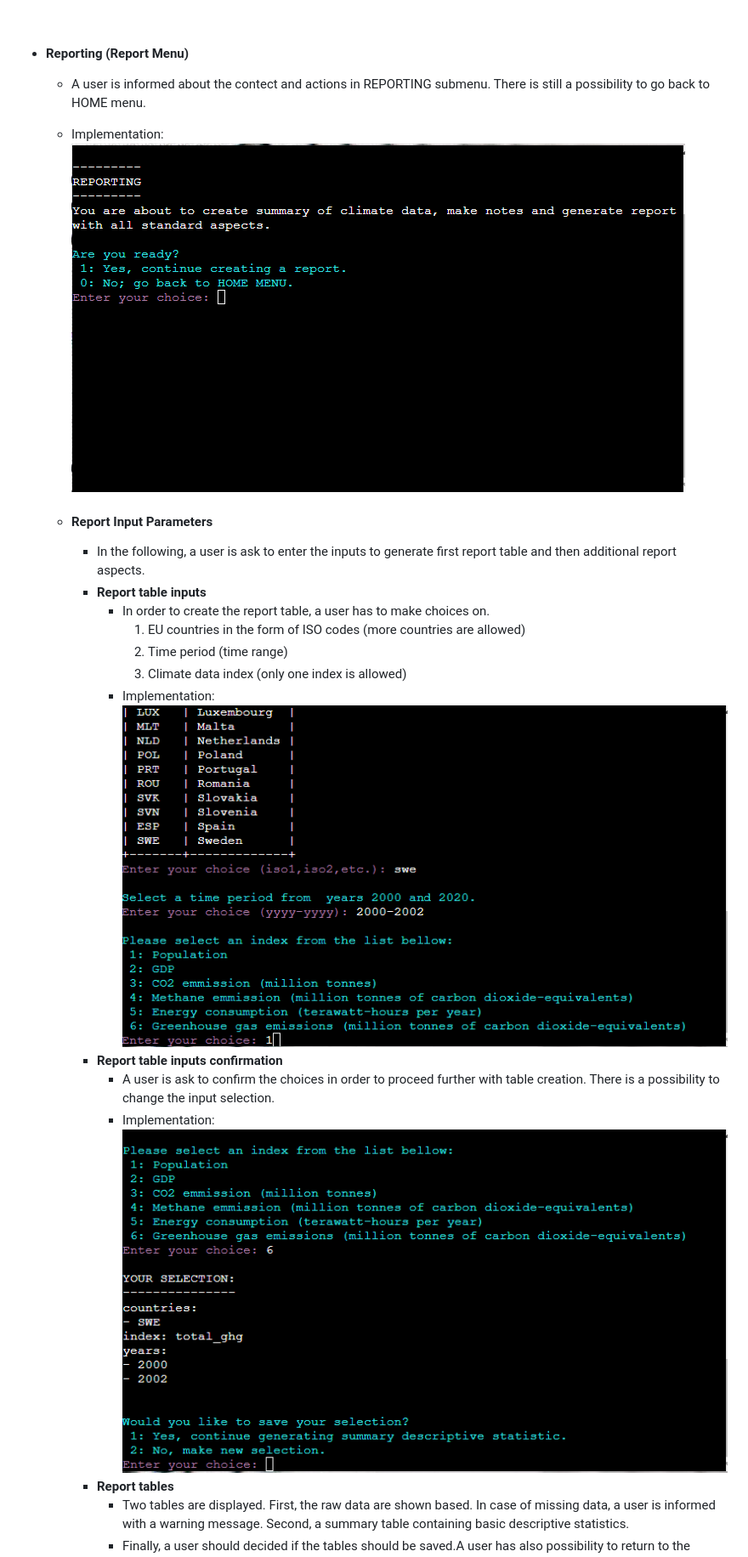
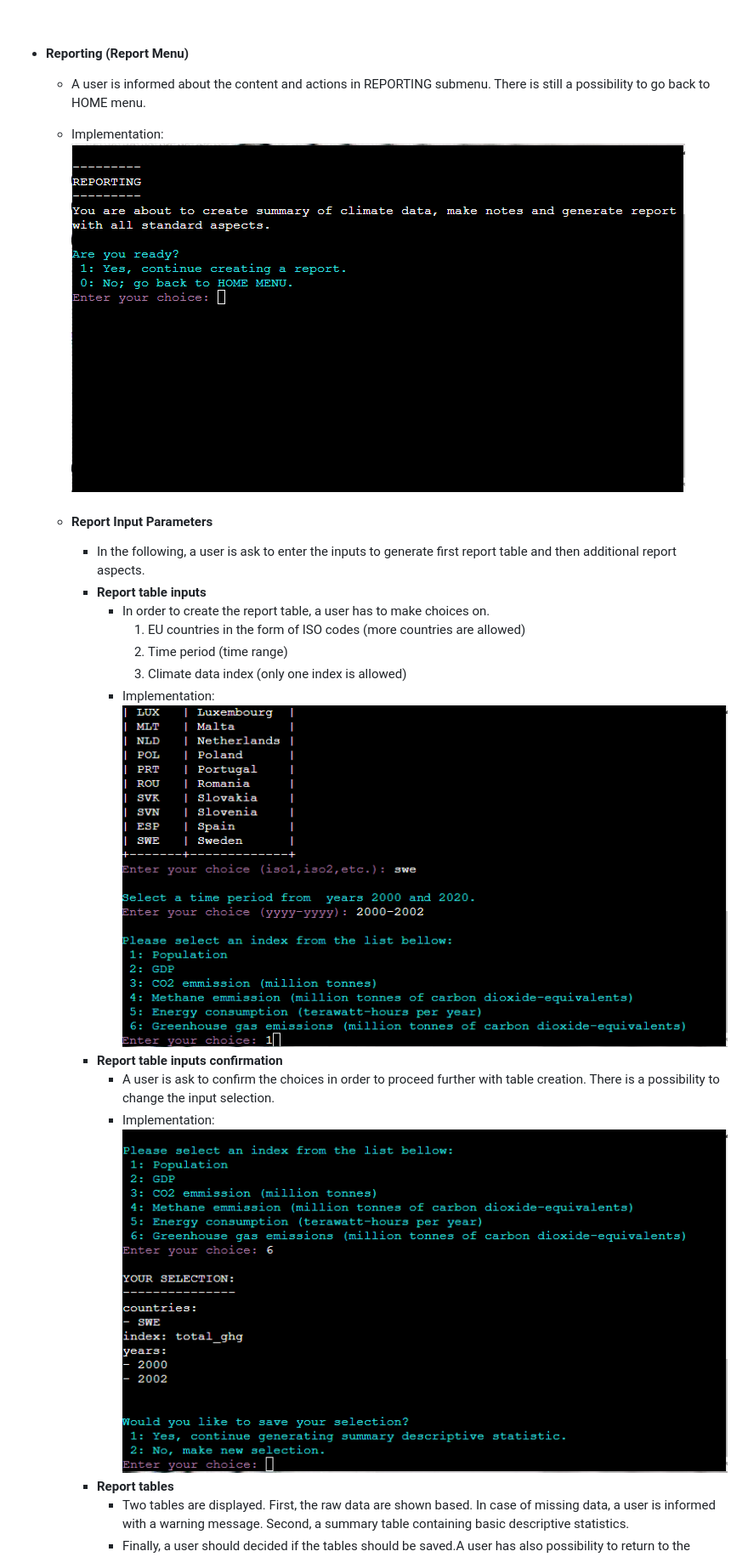
Before and after one commit to brodsa/re-vis-port, a Markdown page: README.md, the part around one of its changes. Shown at 85% size. GitHub-like rendering.

```diff
--- a/README.md
+++ b/README.md
@@ -99,8 +106,9 @@ The app uses a menu-system to ask user for inputs data. The user choices are alw
 <br>
 
 - #### Reporting (Report Menu)
-    - A user is informed about the contect and actions in REPORTING submenu. There is still a possibility to go back to HOME menu.
-    - Implementation: ![reporting](./docs/features/report_menu.png)
+    - A user is informed about the content and actions in REPORTING submenu. There is still a possibility to go back to HOME menu.
+    - Implementation:
+    ![reporting](./docs/features/report_menu.png)
 
 
 
@@ -111,10 +119,12 @@ The app uses a menu-system to ask user for inputs data. The user choices are alw
                 1. EU countries in the form of ISO codes (more countries are allowed)
                 2. Time period (time range)
                 3. Climate data index (only one index is allowed)
-            - Implementation: ![Report table inputs](./docs/features/reporting_iso_period_index.png)
+            - Implementation:
+            ![Report table inputs](./docs/features/reporting_iso_period_index.png)
         - **Report table inputs confirmation**
             - A user is ask to confirm the choices in order to proceed further with table creation. There is a possibility to change the input selection.
-            - Implementation: ![Report table confirmation](./docs/features/reporting_confirmation_table.png)
+            - Implementation:
+            ![Report table confirmation](./docs/features/reporting_confirmation_table.png)
         - **Report tables**
             - Two tables are displayed. First, the raw data are shown based. In case of missing data, a user is informed with a warning message. Second, a summary table containing basic descriptive statistics.
             - Finally, a user should decided if the tables should be saved.A user has also possibility to return to the HOME menu.
```
Also changed, not shown: other parts of README.md (+60 -40 lines).
